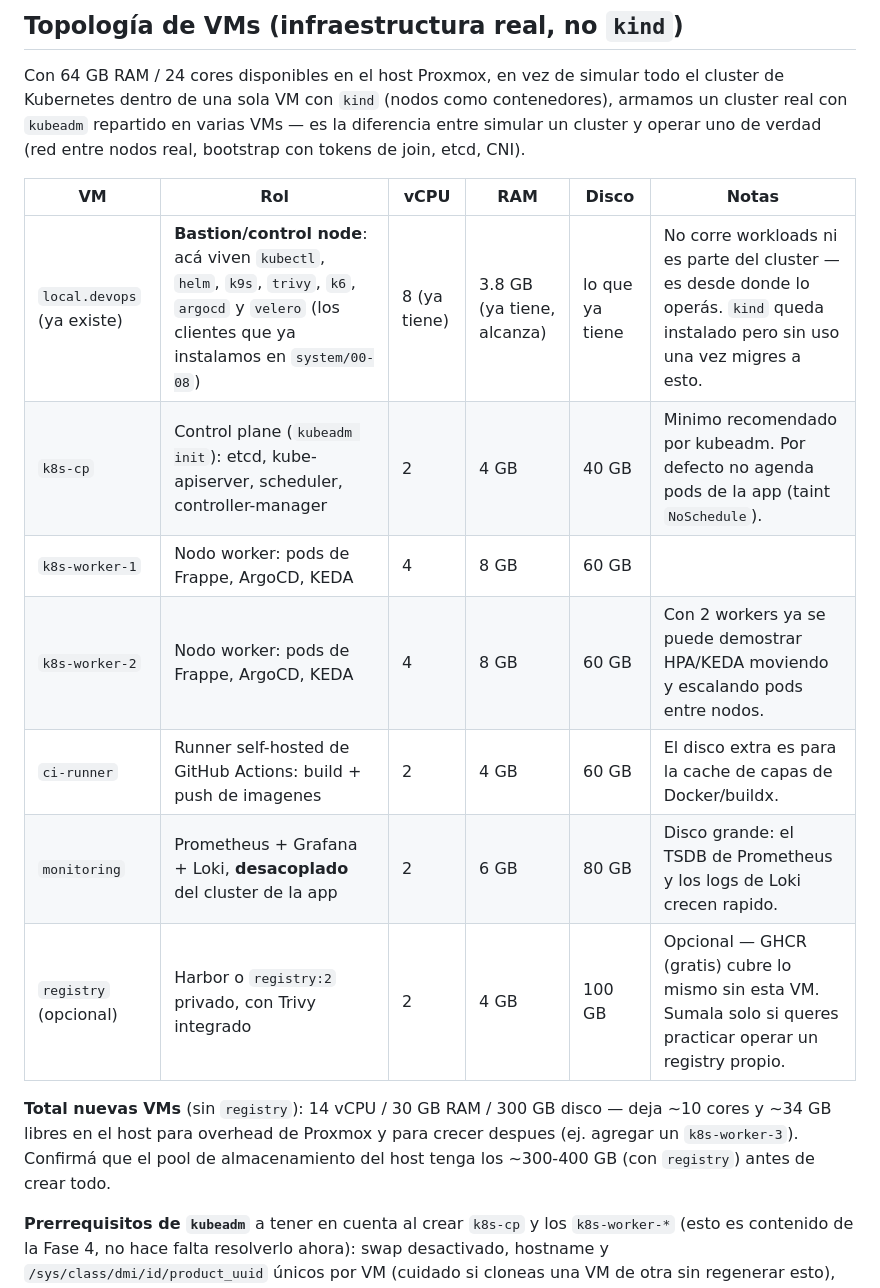
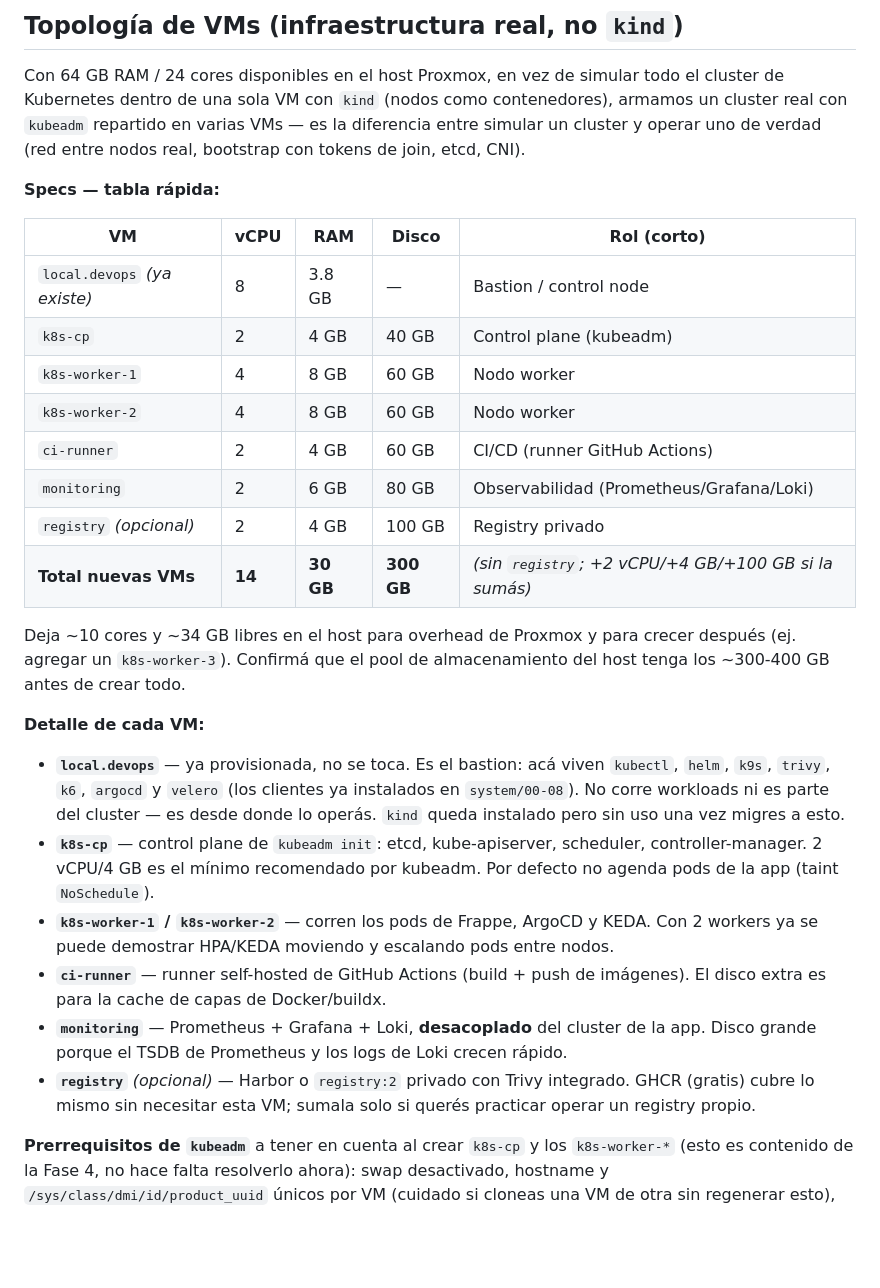
Before and after one commit to gigakas/scripts, a Markdown page: DEVOPS-PRACTICE-FRAPPE.md, the part around the change. Rendered like a GitHub page; blank space fills up the shorter version.

Commit message:
Split VM topology table into compact specs + separate detail list
The 6-column table (VM/Rol/vCPU/RAM/Disco/Notas) was too dense to scan -
role and notes had long prose crammed into table cells. Split into a
quick-reference specs table and a bullet list with the reasoning per VM.

Co-Authored-By: Claude Sonnet 5 <noreply@anthropic.com>

```diff
--- a/DEVOPS-PRACTICE-FRAPPE.md
+++ b/DEVOPS-PRACTICE-FRAPPE.md
@@ -41,21 +41,44 @@ contenedores), armamos un cluster real con `kubeadm` repartido en varias
 VMs — es la diferencia entre simular un cluster y operar uno de verdad
 (red entre nodos real, bootstrap con tokens de join, etcd, CNI).
 
-| VM | Rol | vCPU | RAM | Disco | Notas |
-|---|---|---|---|---|---|
-| `local.devops` (ya existe) | **Bastion/control node**: acá viven `kubectl`, `helm`, `k9s`, `trivy`, `k6`, `argocd` y `velero` (los clientes que ya instalamos en `system/00-08`) | 8 (ya tiene) | 3.8 GB (ya tiene, alcanza) | lo que ya tiene | No corre workloads ni es parte del cluster — es desde donde lo operás. `kind` queda instalado pero sin uso una vez migres a esto. |
-| `k8s-cp` | Control plane (`kubeadm init`): etcd, kube-apiserver, scheduler, controller-manager | 2 | 4 GB | 40 GB | Minimo recomendado por kubeadm. Por defecto no agenda pods de la app (taint `NoSchedule`). |
-| `k8s-worker-1` | Nodo worker: pods de Frappe, ArgoCD, KEDA | 4 | 8 GB | 60 GB | |
-| `k8s-worker-2` | Nodo worker: pods de Frappe, ArgoCD, KEDA | 4 | 8 GB | 60 GB | Con 2 workers ya se puede demostrar HPA/KEDA moviendo y escalando pods entre nodos. |
-| `ci-runner` | Runner self-hosted de GitHub Actions: build + push de imagenes | 2 | 4 GB | 60 GB | El disco extra es para la cache de capas de Docker/buildx. |
-| `monitoring` | Prometheus + Grafana + Loki, **desacoplado** del cluster de la app | 2 | 6 GB | 80 GB | Disco grande: el TSDB de Prometheus y los logs de Loki crecen rapido. |
-| `registry` (opcional) | Harbor o `registry:2` privado, con Trivy integrado | 2 | 4 GB | 100 GB | Opcional — GHCR (gratis) cubre lo mismo sin esta VM. Sumala solo si queres practicar operar un registry propio. |
+**Specs — tabla rápida:**
 
-**Total nuevas VMs** (sin `registry`): 14 vCPU / 30 GB RAM / 300 GB disco —
-deja ~10 cores y ~34 GB libres en el host para overhead de Proxmox y para
-crecer despues (ej. agregar un `k8s-worker-3`). Confirmá que el pool de
-almacenamiento del host tenga los ~300-400 GB (con `registry`) antes de
-crear todo.
+| VM | vCPU | RAM | Disco | Rol (corto) |
+|---|---|---|---|---|
+| `local.devops` *(ya existe)* | 8 | 3.8 GB | — | Bastion / control node |
+| `k8s-cp` | 2 | 4 GB | 40 GB | Control plane (kubeadm) |
+| `k8s-worker-1` | 4 | 8 GB | 60 GB | Nodo worker |
+| `k8s-worker-2` | 4 | 8 GB | 60 GB | Nodo worker |
+| `ci-runner` | 2 | 4 GB | 60 GB | CI/CD (runner GitHub Actions) |
+| `monitoring` | 2 | 6 GB | 80 GB | Observabilidad (Prometheus/Grafana/Loki) |
+| `registry` *(opcional)* | 2 | 4 GB | 100 GB | Registry privado |
+| **Total nuevas VMs** | **14** | **30 GB** | **300 GB** | *(sin `registry`; +2 vCPU/+4 GB/+100 GB si la sumás)* |
+
+Deja ~10 cores y ~34 GB libres en el host para overhead de Proxmox y para
+crecer después (ej. agregar un `k8s-worker-3`). Confirmá que el pool de
+almacenamiento del host tenga los ~300-400 GB antes de crear todo.
+
+**Detalle de cada VM:**
+
+- **`local.devops`** — ya provisionada, no se toca. Es el bastion: acá viven
+  `kubectl`, `helm`, `k9s`, `trivy`, `k6`, `argocd` y `velero` (los clientes
+  ya instalados en `system/00-08`). No corre workloads ni es parte del
+  cluster — es desde donde lo operás. `kind` queda instalado pero sin uso
+  una vez migres a esto.
+- **`k8s-cp`** — control plane de `kubeadm init`: etcd, kube-apiserver,
+  scheduler, controller-manager. 2 vCPU/4 GB es el mínimo recomendado por
+  kubeadm. Por defecto no agenda pods de la app (taint `NoSchedule`).
+- **`k8s-worker-1` / `k8s-worker-2`** — corren los pods de Frappe, ArgoCD y
+  KEDA. Con 2 workers ya se puede demostrar HPA/KEDA moviendo y escalando
+  pods entre nodos.
+- **`ci-runner`** — runner self-hosted de GitHub Actions (build + push de
+  imágenes). El disco extra es para la cache de capas de Docker/buildx.
+- **`monitoring`** — Prometheus + Grafana + Loki, **desacoplado** del
+  cluster de la app. Disco grande porque el TSDB de Prometheus y los logs
+  de Loki crecen rápido.
+- **`registry`** *(opcional)* — Harbor o `registry:2` privado con Trivy
+  integrado. GHCR (gratis) cubre lo mismo sin necesitar esta VM; sumala
+  solo si querés practicar operar un registry propio.
 
 **Prerrequisitos de `kubeadm`** a tener en cuenta al crear `k8s-cp` y los
 `k8s-worker-*` (esto es contenido de la Fase 4, no hace falta resolverlo
```
